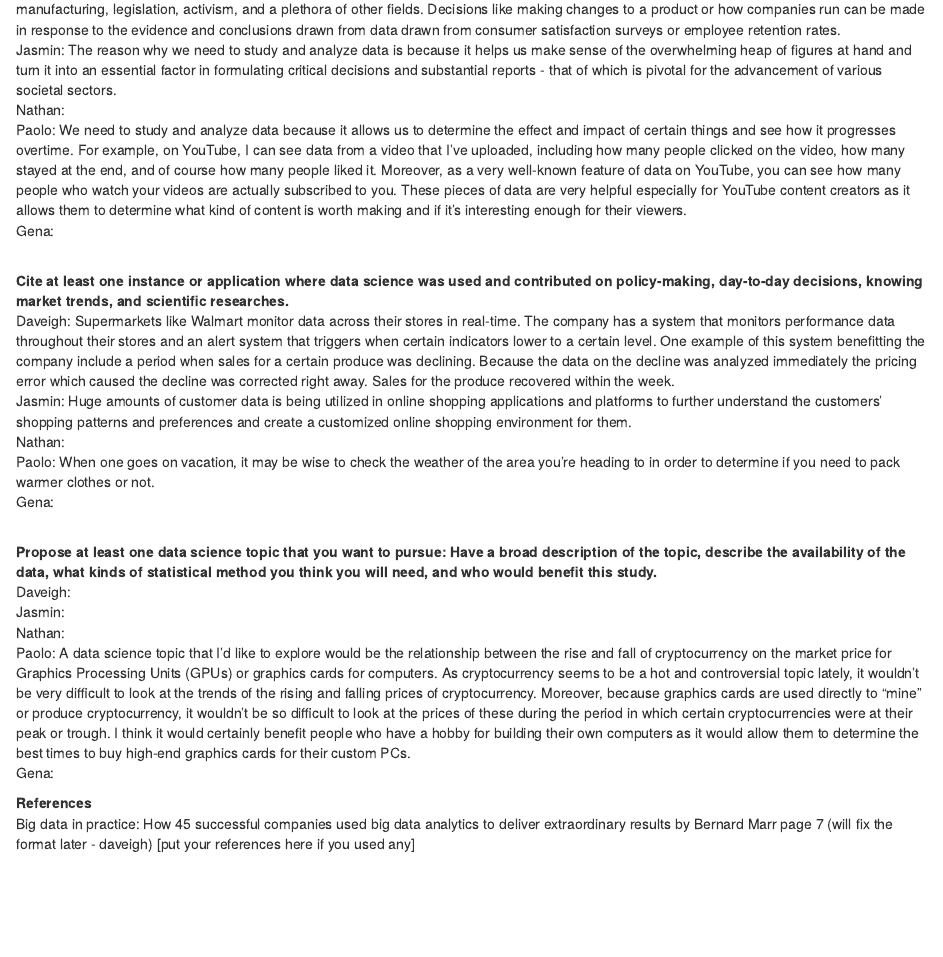
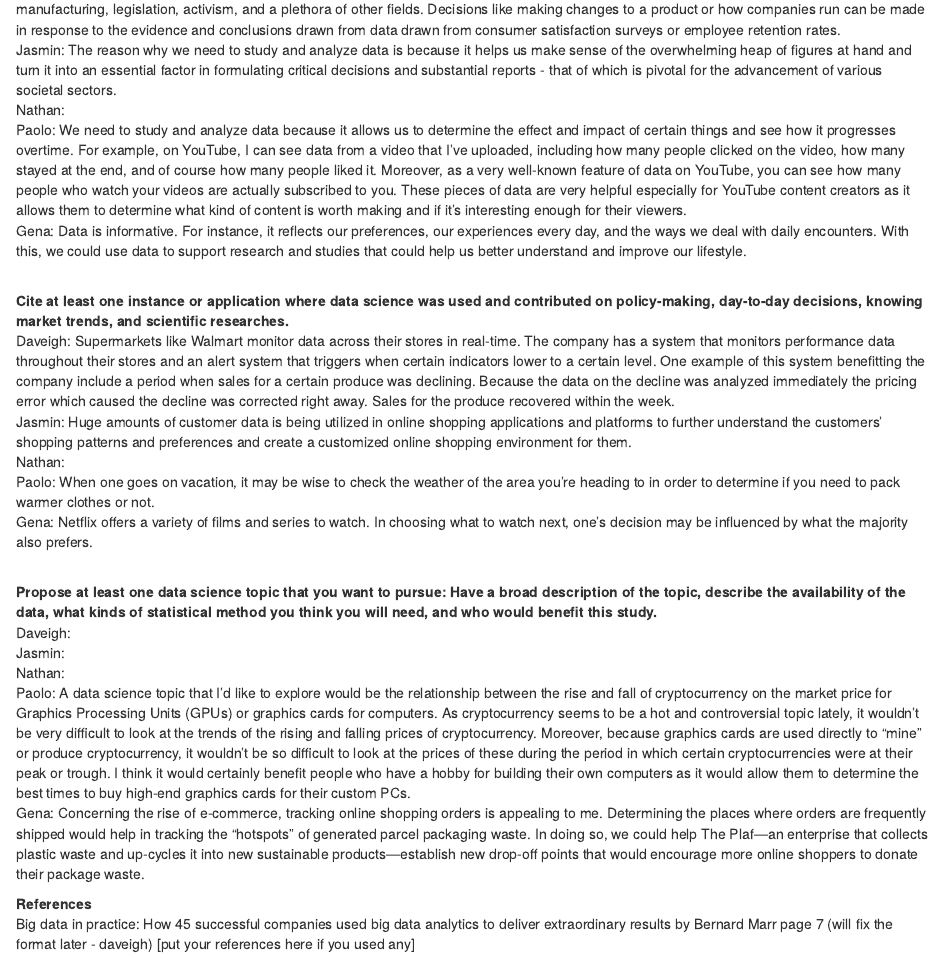
Before and after one commit to daveigh-abogado/First-Markdown-Assignment, an R Markdown document (R Markdown File.Rmd): the page in a window 1100 px wide, from 180 px down. Rendered offline with R 4.5, knitr and Pandoc, with nearby package versions.

Commit message:
ja's contrib

```diff
--- a/R Markdown File.Rmd
+++ b/R Markdown File.Rmd
@@ -11,7 +11,7 @@ Daveigh: Data in large quantities can be analyzed to predict and target decision
 Jasmin: The reason why we need to study and analyze data is because it helps us make sense of the overwhelming heap of figures at hand and turn it into an essential factor in formulating critical decisions and substantial reports - that of which is pivotal for the advancement of various societal sectors. <br>
 Nathan: <br>
 Paolo: We need to study and analyze data because it allows us to determine the effect and impact of certain things and see how it progresses overtime. For example, on YouTube, I can see data from a video that I've uploaded, including how many people clicked on the video, how many stayed at the end, and of course how many people liked it. Moreover, as a very well-known feature of data on YouTube, you can see how many people who watch your videos are actually subscribed to you. These pieces of data are very helpful especially for YouTube content creators as it allows them to determine what kind of content is worth making and if it's interesting enough for their viewers. <br>
-Gena: <br>
+Gena: Data is informative. For instance, it reflects our preferences, our experiences every day, and the ways we deal with daily encounters. With this, we could use data to support research and studies that could help us better understand and improve our lifestyle. <br>
 
 <br>
 **Cite at least one instance or application where data science was used and contributed on policy-making, day-to-day decisions, knowing market trends, and scientific researches.**
@@ -20,7 +20,7 @@ Daveigh: Supermarkets like Walmart monitor data across their stores in real-time
 Jasmin: Huge amounts of customer data is being utilized in online shopping applications and platforms to further understand the customers' shopping patterns and preferences and create a customized online shopping environment for them. <br>
 Nathan: <br>
 Paolo: When one goes on vacation, it may be wise to check the weather of the area you're heading to in order to determine if you need to pack warmer clothes or not. <br>
-Gena: <br>
+Gena: Netflix offers a variety of films and series to watch. In choosing what to watch next, one’s decision may be influenced by what the majority also prefers. <br>
 
 <br>
 **Propose at least one data science topic that you want to pursue: Have a broad description of the topic, describe the availability of the data, what kinds of statistical method you think you will need, and who would benefit this study.**
@@ -29,7 +29,8 @@ Daveigh: <br>
 Jasmin: <br>
 Nathan: <br>
 Paolo: A data science topic that I'd like to explore would be the relationship between the rise and fall of cryptocurrency on the market price for Graphics Processing Units (GPUs) or graphics cards for computers. As cryptocurrency seems to be a hot and controversial topic lately, it wouldn't be very difficult to look at the trends of the rising and falling prices of cryptocurrency. Moreover, because graphics cards are used directly to "mine" or produce cryptocurrency, it wouldn't be so difficult to look at the prices of these during the period in which certain cryptocurrencies were at their peak or trough. I think it would certainly benefit people who have a hobby for building their own computers as it would allow them to determine the best times to buy high-end graphics cards for their custom PCs.<br>
-Gena: <br>
+Gena: Concerning the rise of e-commerce, tracking online shopping orders is appealing to me. Determining the places where orders are frequently shipped would help in tracking the "hotspots" of generated parcel packaging waste. In doing so, we could help The Plaf—an enterprise that collects plastic waste and up-cycles it into new sustainable products—establish new drop-off points that would encourage more online shoppers to donate their package waste.
+<br>
 
 **References**
 <br>
```
